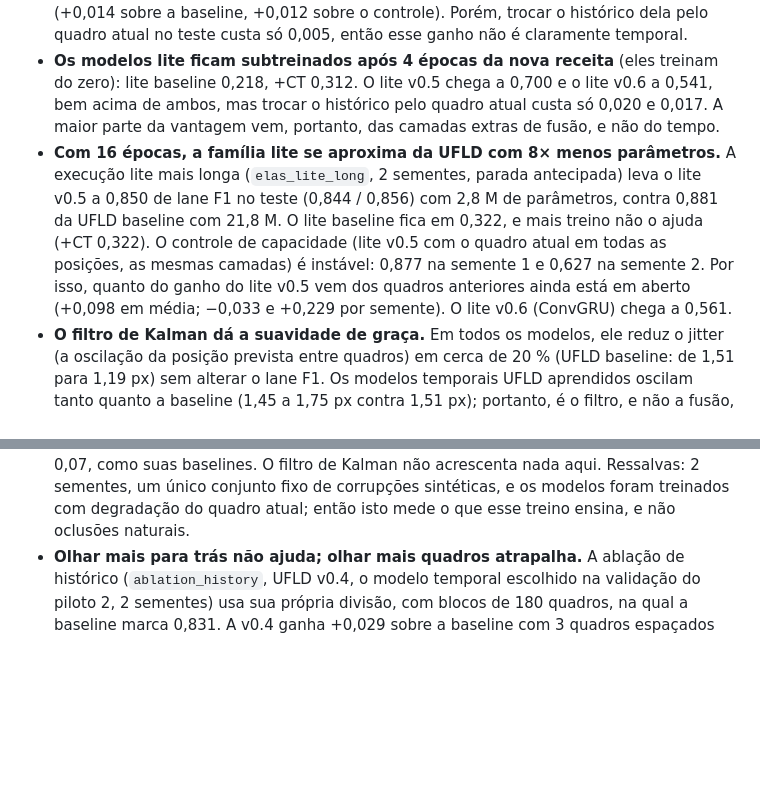
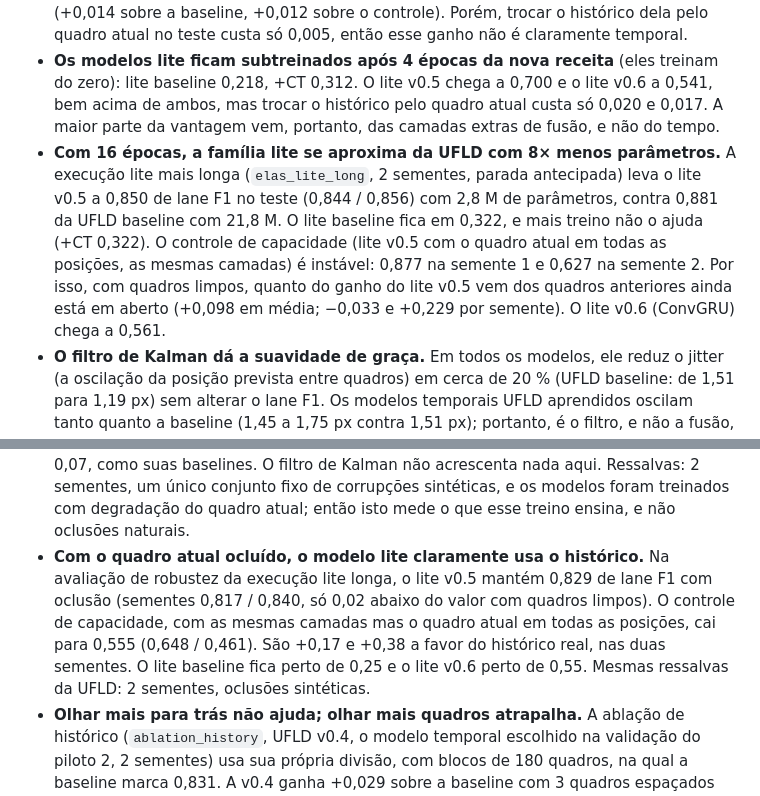
Before and after one commit to TiagoRodrigues-GitH/tac-ufld-lane-detection, a Markdown page: docs/PILOT_V2_FINDINGS.pt.md, 2 parts joined by grey strips. GitHub-like rendering; blank space fills up the shorter version.

Commit message:
findings: lite run robustness (occluded current frame: lite v0.5 keeps 0.829, its no-history control 0.555)
Co-Authored-By: Claude Opus 5.5 <noreply@anthropic.com>

```diff
--- a/docs/PILOT_V2_FINDINGS.pt.md
+++ b/docs/PILOT_V2_FINDINGS.pt.md
@@ -7,10 +7,11 @@ Versão em português de `PILOT_V2_FINDINGS.md` (mesmos números). Resultados ap
 - **Com a nova receita, a UFLD baseline chega a 0,881 de lane F1 no teste** (0,849 nas cenas já vistas), contra 0,057 no primeiro piloto. O segundo piloto treinou 11 modelos × 2 sementes em 4 h 47 min na RTX 3050.
 - **Os modelos temporais UFLD empatam com a baseline, mas não a superam com clareza.** A v0.2, a v0.3, a v0.4 e a v0.6 ficam entre 0,872 e 0,883; o controle com o mesmo treino extra fica em 0,883. A UFLD v0.7 (ConvGRU) é a mais alta, com 0,895 (+0,014 sobre a baseline, +0,012 sobre o controle). Porém, trocar o histórico dela pelo quadro atual no teste custa só 0,005, então esse ganho não é claramente temporal.
 - **Os modelos lite ficam subtreinados após 4 épocas da nova receita** (eles treinam do zero): lite baseline 0,218, +CT 0,312. O lite v0.5 chega a 0,700 e o lite v0.6 a 0,541, bem acima de ambos, mas trocar o histórico pelo quadro atual custa só 0,020 e 0,017. A maior parte da vantagem vem, portanto, das camadas extras de fusão, e não do tempo.
-- **Com 16 épocas, a família lite se aproxima da UFLD com 8× menos parâmetros.** A execução lite mais longa (`elas_lite_long`, 2 sementes, parada antecipada) leva o lite v0.5 a 0,850 de lane F1 no teste (0,844 / 0,856) com 2,8 M de parâmetros, contra 0,881 da UFLD baseline com 21,8 M. O lite baseline fica em 0,322, e mais treino não o ajuda (+CT 0,322). O controle de capacidade (lite v0.5 com o quadro atual em todas as posições, as mesmas camadas) é instável: 0,877 na semente 1 e 0,627 na semente 2. Por isso, quanto do ganho do lite v0.5 vem dos quadros anteriores ainda está em aberto (+0,098 em média; −0,033 e +0,229 por semente). O lite v0.6 (ConvGRU) chega a 0,561.
+- **Com 16 épocas, a família lite se aproxima da UFLD com 8× menos parâmetros.** A execução lite mais longa (`elas_lite_long`, 2 sementes, parada antecipada) leva o lite v0.5 a 0,850 de lane F1 no teste (0,844 / 0,856) com 2,8 M de parâmetros, contra 0,881 da UFLD baseline com 21,8 M. O lite baseline fica em 0,322, e mais treino não o ajuda (+CT 0,322). O controle de capacidade (lite v0.5 com o quadro atual em todas as posições, as mesmas camadas) é instável: 0,877 na semente 1 e 0,627 na semente 2. Por isso, com quadros limpos, quanto do ganho do lite v0.5 vem dos quadros anteriores ainda está em aberto (+0,098 em média; −0,033 e +0,229 por semente). O lite v0.6 (ConvGRU) chega a 0,561.
 - **O filtro de Kalman dá a suavidade de graça.** Em todos os modelos, ele reduz o jitter (a oscilação da posição prevista entre quadros) em cerca de 20 % (UFLD baseline: de 1,51 para 1,19 px) sem alterar o lane F1. Os modelos temporais UFLD aprendidos oscilam tanto quanto a baseline (1,45 a 1,75 px contra 1,51 px); portanto, é o filtro, e não a fusão, que deixa a saída mais suave.
 - **Manter o estado recorrente ao longo de uma cena inteira ainda não funciona.** Treinada com clipes de 3 quadros, a ConvGRU deriva quando o estado nunca é reiniciado: a UFLD v0.7 perde 0,028 e o lite v0.6 perde 0,483 de lane F1 nesse modo. Para usar um único estado contínuo no carro, é preciso antes treinar com sequências longas (retropropagação truncada no tempo).
 - **A oclusão é onde o tempo pode ajudar.** Na única cena de teste marcada como "oclusão" (VIX_S05), a UFLD v0.7 marca 0,792, contra 0,741 da baseline e 0,772 do controle com o mesmo treino extra; nas outras duas cenas a baseline é a melhor (0,948). Uma única cena é anedótica.
 - **Quando o quadro atual está ocluído, os modelos temporais mantêm as faixas.** A avaliação de robustez (`python -m tac_ufld robustness`) reavaliou todos os checkpoints nos 2.610 quadros de teste. Em cada quadro, a imagem atual foi coberta por retângulos, borrada, escurecida ou recebeu ruído, enquanto os quadros do histórico ficaram limpos; todos os modelos viram as mesmas corrupções. Com oclusão (673 quadros), a UFLD v0.3 mantém 0,875 de lane F1 (sementes 0,865 / 0,886) e a v0.6 0,864 (0,857 / 0,871), contra 0,761 da baseline (0,753 / 0,768) e 0,742 do controle com o mesmo treino extra. São +0,11 nas duas sementes; mais treino, sozinho, não fecha a diferença. Em todos os quadros degradados, a v0.3 chega a 0,886 e a v0.6 a 0,884, contra 0,850 da baseline; para a v0.3 e a v0.6, isso fica levemente acima do F1 com quadros limpos (0,883 e 0,880). Desfoque, escurecimento e ruído quase não afetam nenhum modelo UFLD (dentro de ±0,03). A v0.7 ganha menos com oclusão (0,802), e os modelos lite perdem de 0,02 a 0,07, como suas baselines. O filtro de Kalman não acrescenta nada aqui. Ressalvas: 2 sementes, um único conjunto fixo de corrupções sintéticas, e os modelos foram treinados com degradação do quadro atual; então isto mede o que esse treino ensina, e não oclusões naturais.
+- **Com o quadro atual ocluído, o modelo lite claramente usa o histórico.** Na avaliação de robustez da execução lite longa, o lite v0.5 mantém 0,829 de lane F1 com oclusão (sementes 0,817 / 0,840, só 0,02 abaixo do valor com quadros limpos). O controle de capacidade, com as mesmas camadas mas o quadro atual em todas as posições, cai para 0,555 (0,648 / 0,461). São +0,17 e +0,38 a favor do histórico real, nas duas sementes. O lite baseline fica perto de 0,25 e o lite v0.6 perto de 0,55. Mesmas ressalvas da UFLD: 2 sementes, oclusões sintéticas.
 - **Olhar mais para trás não ajuda; olhar mais quadros atrapalha.** A ablação de histórico (`ablation_history`, UFLD v0.4, o modelo temporal escolhido na validação do piloto 2, 2 sementes) usa sua própria divisão, com blocos de 180 quadros, na qual a baseline marca 0,831. A v0.4 ganha +0,029 sobre a baseline com 3 quadros espaçados de 2, +0,028 espaçados de 5 e +0,027 espaçados de 10, mas só +0,004 com 5 quadros espaçados de 5. O espaçamento do histórico quase não importa nessa faixa; uma janela mais longa piora a v0.4.
 - **Custo.** Com as features do histórico em cache, cada modelo temporal UFLD custa o mesmo que sua baseline (7,1 GMACs por quadro) mais a fusão. Por clipe de 3 quadros, a v0.7 precisa de 21,5 GMACs e 22,1 M de parâmetros (+0,3 M), e a v0.6 de 21,8 GMACs e 23,5 M (+1,7 M). Os modelos lite precisam de 2,0 GMACs por quadro e de 2,5 a 2,8 M de parâmetros.
```
Also changed, not shown: docs/PILOT_V2_FINDINGS.md (+2 -1 lines), docs/RESEARCH_SUMMARY.md (+2 -2 lines).
